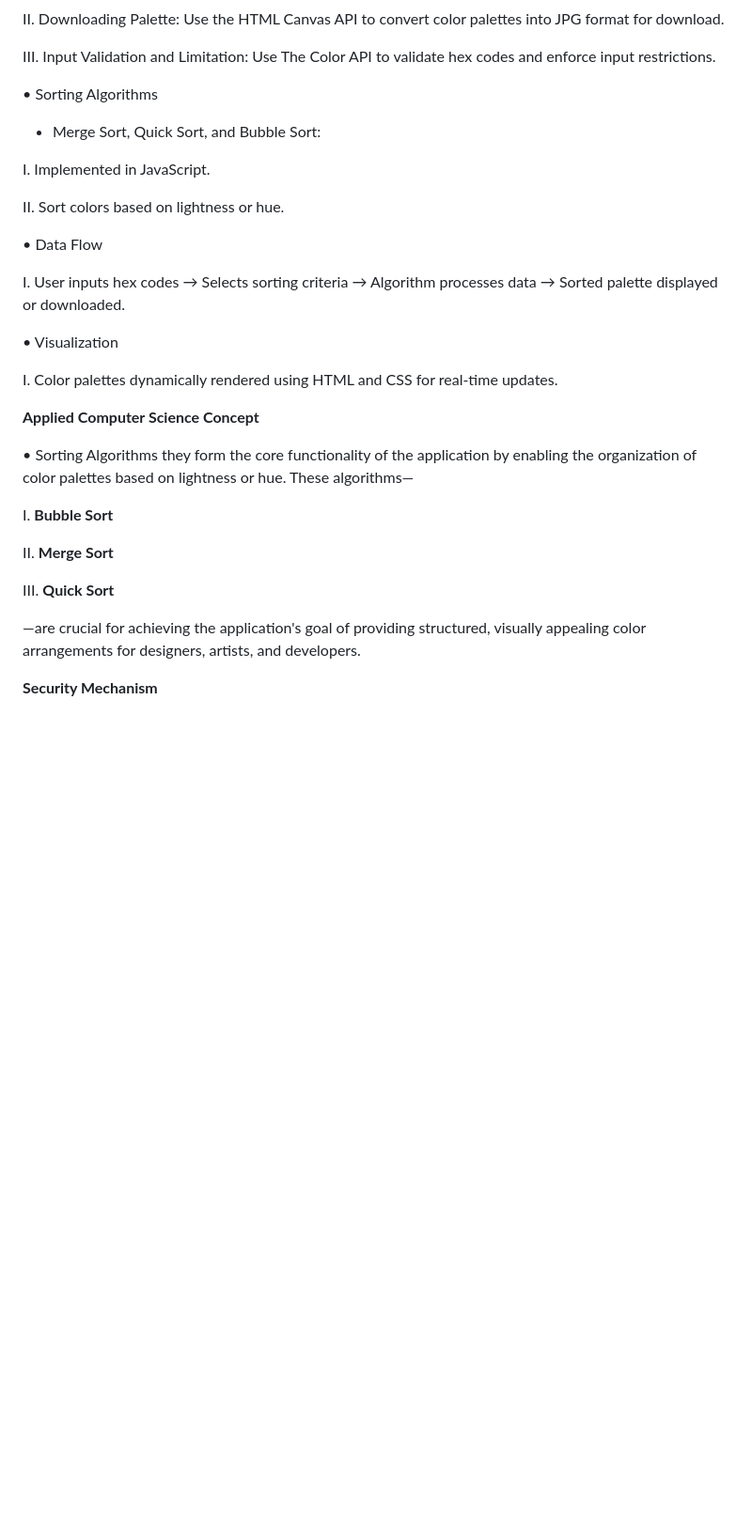
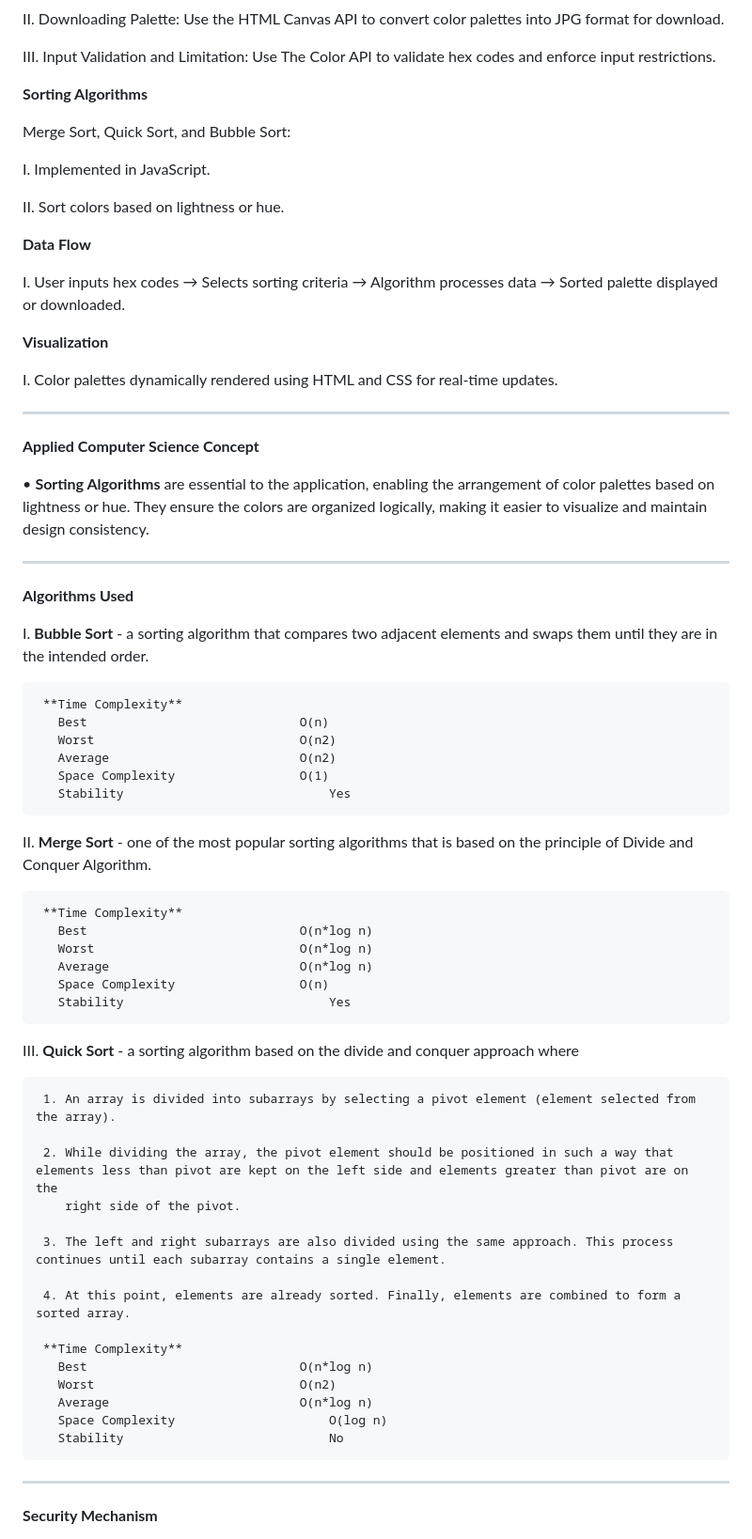
Before and after one commit to hiy17/Shade-Parade, a Markdown page: README.md, the part around the change printed below. Shown: that part at 94% size. Drawn GitHub-style; blank space fills up the shorter version.

```diff
--- a/README.md
+++ b/README.md
@@ -32,36 +36,72 @@ II. Downloading Palette: Use the HTML Canvas API to convert color palettes into
 
 III. Input Validation and Limitation: Use The Color API to validate hex codes and enforce input restrictions.
 
-• Sorting Algorithms
+**Sorting Algorithms**
 
-- Merge Sort, Quick Sort, and Bubble Sort:
+ Merge Sort, Quick Sort, and Bubble Sort:
 
 I. Implemented in JavaScript.
 
 II. Sort colors based on lightness or hue.
 
-• Data Flow
+**Data Flow**
 
 I. User inputs hex codes → Selects sorting criteria → Algorithm processes data → Sorted palette displayed or downloaded.
 
-• Visualization
+**Visualization**
 
 I. Color palettes dynamically rendered using HTML and CSS for real-time updates.
 
+__________________________________________________________________________________________________________________________________________________________________________________________
 
 **Applied Computer Science Concept**
 
-• Sorting Algorithms
-     they form the core functionality of the application by enabling the organization of color palettes based on lightness or hue. These algorithms—
+• **Sorting Algorithms**
+     are essential to the application, enabling the arrangement of color palettes based on lightness or hue. They ensure the colors are organized logically, making it easier to
+     visualize and maintain design consistency.
+__________________________________________________________________________________________________________________________________________________________________________________________
 
-I. **Bubble Sort**
+**Algorithms Used**
 
-II. **Merge Sort**
+I. **Bubble Sort** - a sorting algorithm that compares two adjacent elements and swaps them until they are in the intended order.
 
-III. **Quick Sort**
+     **Time Complexity**
+       Best                            	O(n)
+       Worst                          	O(n2)
+       Average                        	O(n2)
+       Space Complexity               	O(1)
+       Stability	                        Yes
 
-—are crucial for achieving the application's goal of providing structured, visually appealing color arrangements for designers, artists, and developers.
 
+II. **Merge Sort** - one of the most popular sorting algorithms that is based on the principle of Divide and Conquer Algorithm.
+
+     **Time Complexity**
+       Best                           	O(n*log n)
+       Worst	                        O(n*log n)
+       Average                         	O(n*log n)
+       Space Complexity	                O(n)
+       Stability	                        Yes
+
+
+III. **Quick Sort** - a sorting algorithm based on the divide and conquer approach where
+
+     1. An array is divided into subarrays by selecting a pivot element (element selected from the array).
+
+     2. While dividing the array, the pivot element should be positioned in such a way that elements less than pivot are kept on the left side and elements greater than pivot are on the
+        right side of the pivot.
+
+     3. The left and right subarrays are also divided using the same approach. This process continues until each subarray contains a single element.
+
+     4. At this point, elements are already sorted. Finally, elements are combined to form a sorted array.
+
+     **Time Complexity**
+       Best                            	O(n*log n)
+       Worst	                        O(n2)
+       Average	                        O(n*log n)
+       Space Complexity                     O(log n)
+       Stability	                        No
+
+__________________________________________________________________________________________________________________________________________________________________________________________
 
 **Security Mechanism**
 
```
Also changed, not shown: other parts of README.md (+32 -6 lines).
